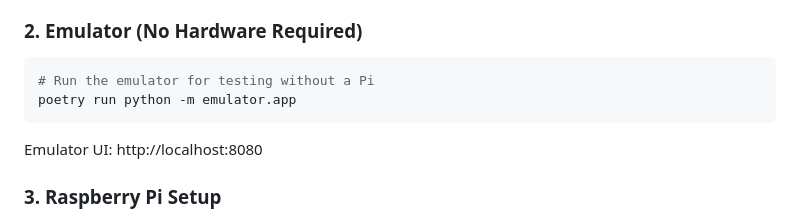
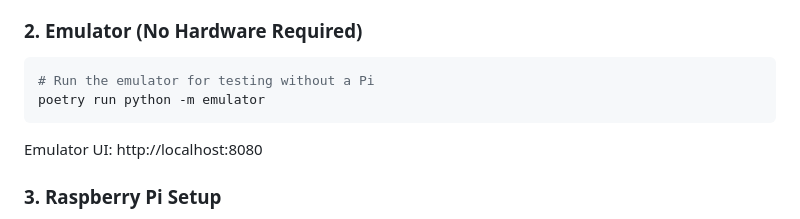
Before and after one commit to YourBr0ther/murph, a Markdown page: README.md, the part around the change. GitHub-like rendering.

````diff
--- a/README.md
+++ b/README.md
@@ -88,7 +88,7 @@ Dashboard: http://localhost:8081
 
 ```bash
 # Run the emulator for testing without a Pi
-poetry run python -m emulator.app
+poetry run python -m emulator
 ```
 
 Emulator UI: http://localhost:8080
````
Also changed, not shown: docs/DEPLOYMENT.md (+1 -1 lines), 1 other file.
